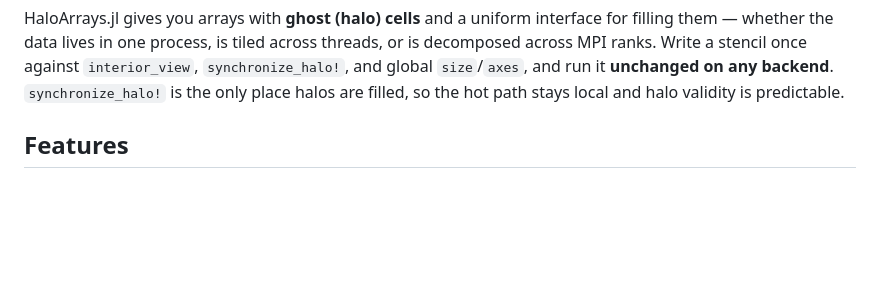
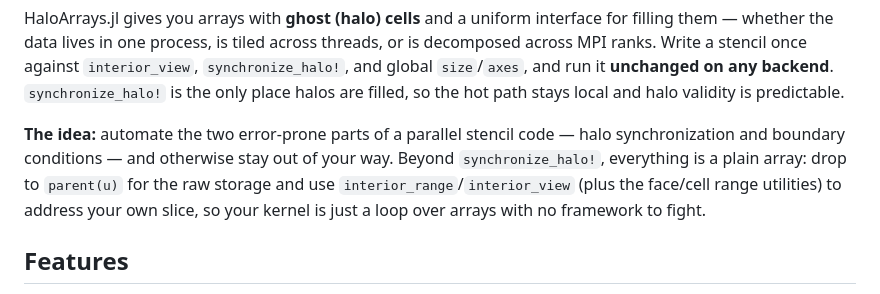
Before and after one commit to fafafrens/HaloArrays.jl, a Markdown page: README.md, the part around the change. Drawn GitHub-style; blank space fills up the shorter version.

Commit message:
README: state the core idea (automate sync + BCs; unwrap to parent + ranges)
Co-Authored-By: Claude Opus 4.8 <noreply@anthropic.com>

```diff
--- a/README.md
+++ b/README.md
@@ -13,6 +13,13 @@ or is decomposed across MPI ranks. Write a stencil once against `interior_view`,
 `synchronize_halo!`, and global `size`/`axes`, and run it **unchanged on any
 backend**. `synchronize_halo!` is the only place halos are filled, so the hot path
 stays local and halo validity is predictable.
+
+**The idea:** automate the two error-prone parts of a parallel stencil code — halo
+synchronization and boundary conditions — and otherwise stay out of your way. Beyond
+`synchronize_halo!`, everything is a plain array: drop to `parent(u)` for the raw
+storage and use `interior_range`/`interior_view` (plus the face/cell range utilities)
+to address your own slice, so your kernel is just a loop over arrays with no framework
+to fight.
 
 ## Features
 
```
